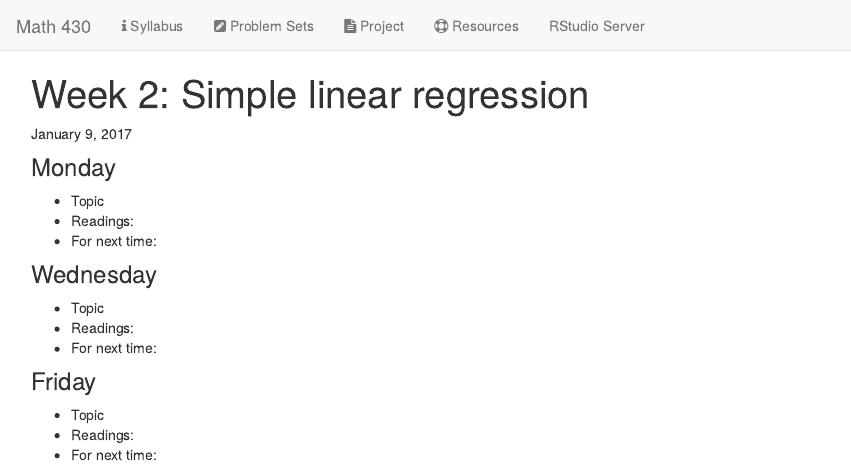
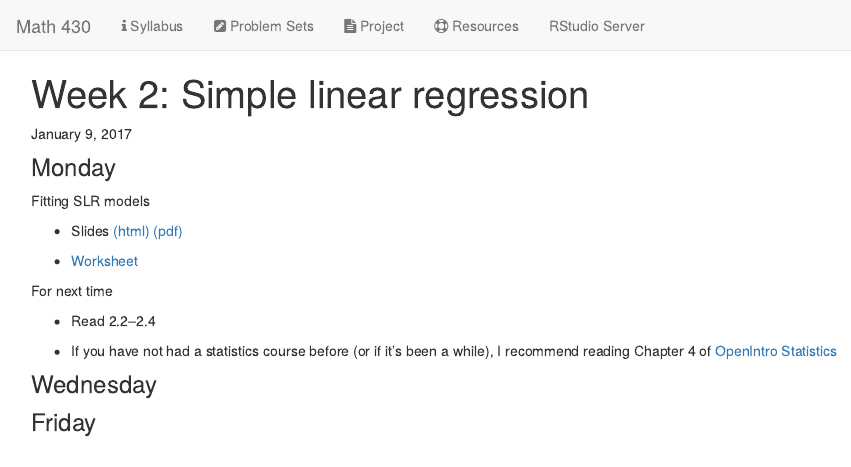
Before and after one commit to math430-lu/math430-lu.github.io, an R Markdown document (week02.Rmd): the page in a window 1100 px wide, from its top. The pictures show the output file week02.html that the author committed with the source, opened offline; library style sheets and scripts come from the installed R packages.

Commit message:
posting today's notes

```diff
--- a/week02.Rmd
+++ b/week02.Rmd
@@ -7,19 +7,21 @@ January 9, 2017
 
 ### Monday
 
-* Topic
-* Readings:
-* For next time:
+Fitting SLR models
+
+* Slides [(html)](http://htmlpreview.github.io/?https://github.com/math430-lu/notes/blob/master/lec02/slr-fit.html) [(pdf)](https://github.com/math430-lu/notes/blob/master/lec02/fitting-slr-slides.pdf)
+
+* [Worksheet](https://github.com/math430-lu/notes/blob/master/worksheets/01-slr-estimates.pdf)
+
+For next time
+
+* Read 2.2--2.4
+
+* If you have not had a statistics course before (or if it's been a while), I recommend reading Chapter 4 of [OpenIntro Statistics](https://drive.google.com/file/d/0B-DHaDEbiOGkc1RycUtIcUtIelE/view)
 
 
 ### Wednesday
 
-* Topic
-* Readings:
-* For next time:
+
 
 ### Friday
-
-* Topic
-* Readings:
-* For next time:
```
Also changed, not shown: week01.Rmd (+1 -3 lines), week02.html.
